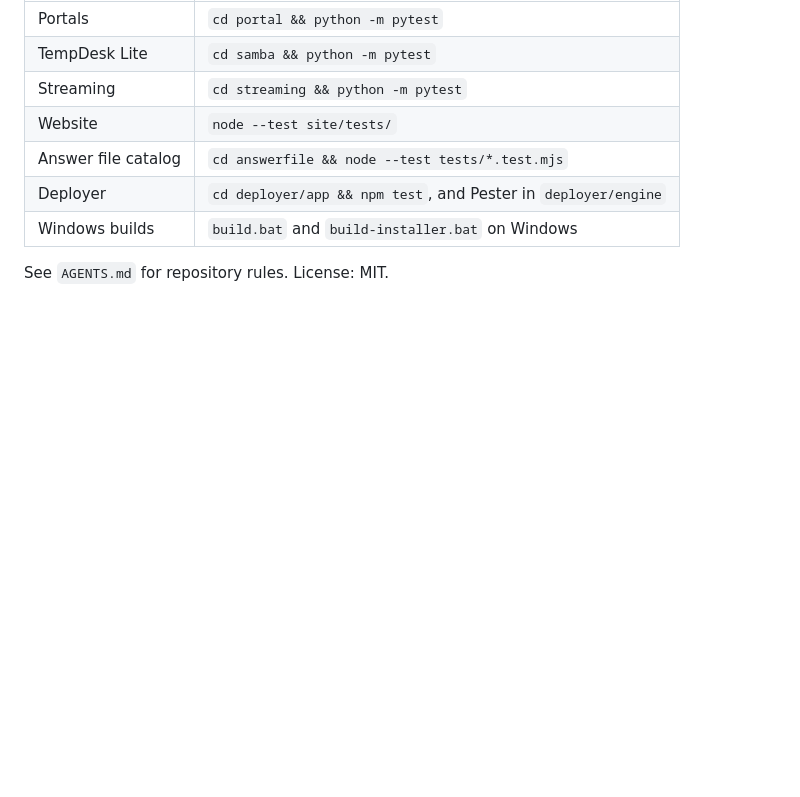
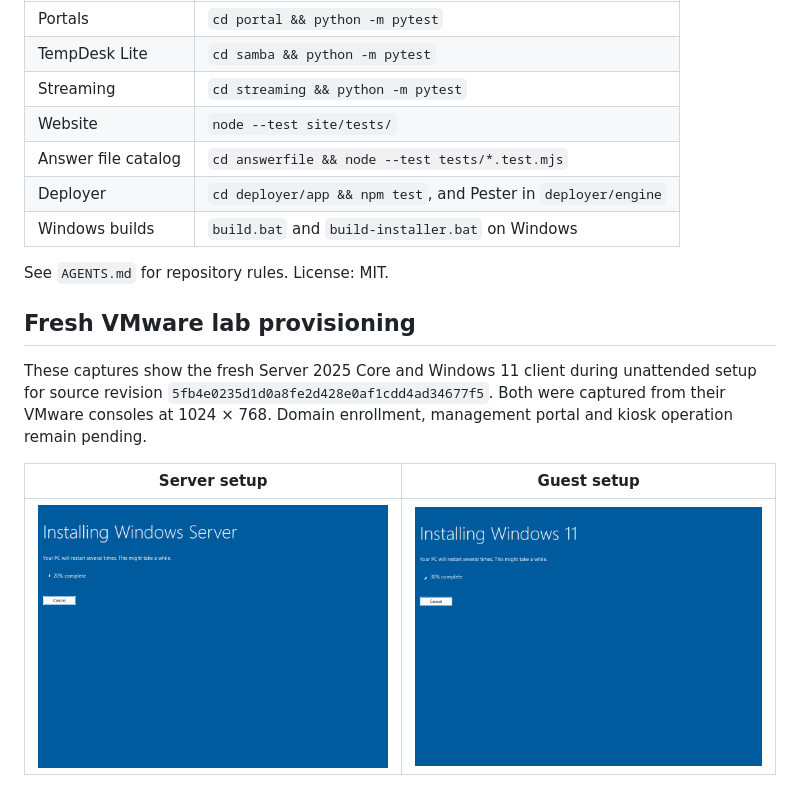
Before and after one commit to Ding-Ding-Projects/tempdesk-, a Markdown page: README.md, the part around the change. Drawn GitHub-style; pictures changed too: docs/evidence/fresh-lab/guest-setup.png (added), docs/evidence/fresh-lab/server-setup.png (added); blank space fills up the shorter version.

Commit message:
Document fresh lab provisioning evidence
Both installers have reached setup. The lab still has to earn its login screen.

兩部測試機都開始裝機，登入畫面仲要等佢哋交功課。

Co-Authored-By: Claude Fable 5.2 <noreply@anthropic.com>

```diff
--- a/README.md
+++ b/README.md
@@ -398,3 +398,11 @@ Read `docs/SECURITY.md` first. In short: guests are always standard users; the a
 | Windows builds | `build.bat` and `build-installer.bat` on Windows |
 
 See `AGENTS.md` for repository rules. License: MIT.
+
+## Fresh VMware lab provisioning
+
+These captures show the fresh Server 2025 Core and Windows 11 client during unattended setup for source revision `5fb4e0235d1d0a8fe2d428e0af1cdd4ad34677f5`. Both were captured from their VMware consoles at 1024 × 768. Domain enrollment, management portal and kiosk operation remain pending.
+
+| Server setup | Guest setup |
+| --- | --- |
+| ![Windows Server setup at 20 percent](docs/evidence/fresh-lab/server-setup.png) | ![Windows 11 setup at 30 percent](docs/evidence/fresh-lab/guest-setup.png) |
```
